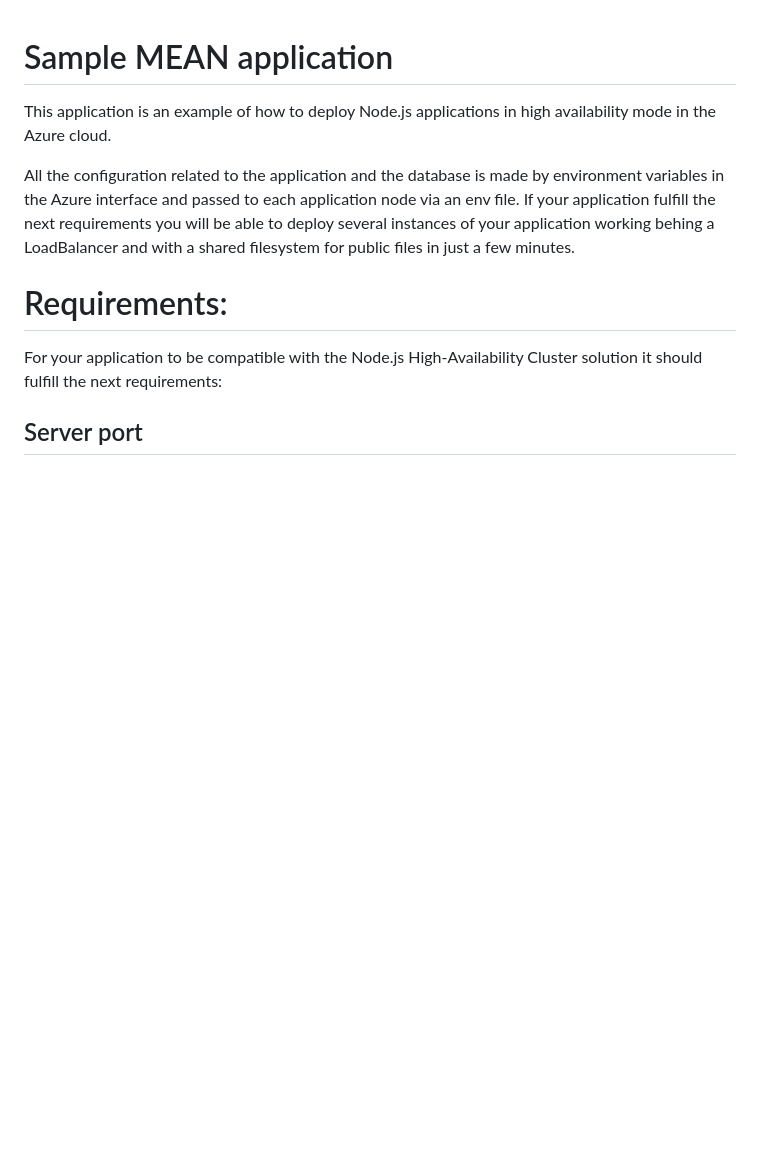
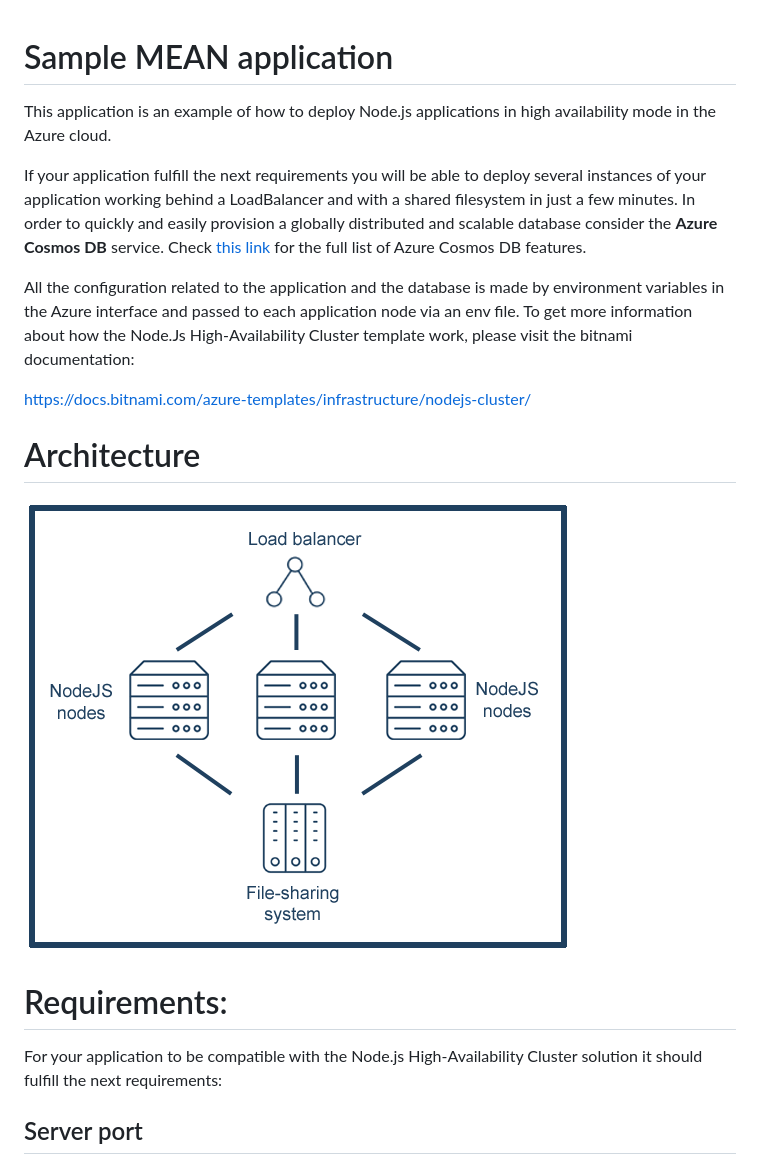
Before and after one commit to systemmonkey42/sample-mean, a Markdown page: README.md, the part around the change. Rendered like a GitHub page; pictures changed too: images/nodejs-cluster.png (added); blank space fills up the shorter version.

Commit message:
Documentation improvements

```diff
--- a/README.md
+++ b/README.md
@@ -2,7 +2,15 @@
 
 This application is an example of how to deploy Node.js applications in high availability mode in the Azure cloud.
 
-All the configuration related to the application and the database is made by environment variables in the Azure interface and passed to each application node via an env file. If your application fulfill the next requirements you will be able to deploy several instances of your application working behing a LoadBalancer and with a shared filesystem for public files in just a few minutes.
+If your application fulfill the next requirements you will be able to deploy several instances of your application working behind a LoadBalancer and with a shared filesystem in just a few minutes. In order to quickly and easily provision a globally distributed and scalable database consider the **Azure Cosmos DB** service. Check [this link](https://docs.microsoft.com/en-us/azure/cosmos-db/introduction) for the full list of Azure Cosmos DB features.
+
+All the configuration related to the application and the database is made by environment variables in the Azure interface and passed to each application node via an env file. To get more information about how the Node.Js High-Availability Cluster template work, please visit the bitnami documentation:
+
+https://docs.bitnami.com/azure-templates/infrastructure/nodejs-cluster/
+
+# Architecture
+
+![architecture](images/nodejs-cluster.png)
 
 # Requirements:
 
```
Also changed, not shown: 2 other files.
